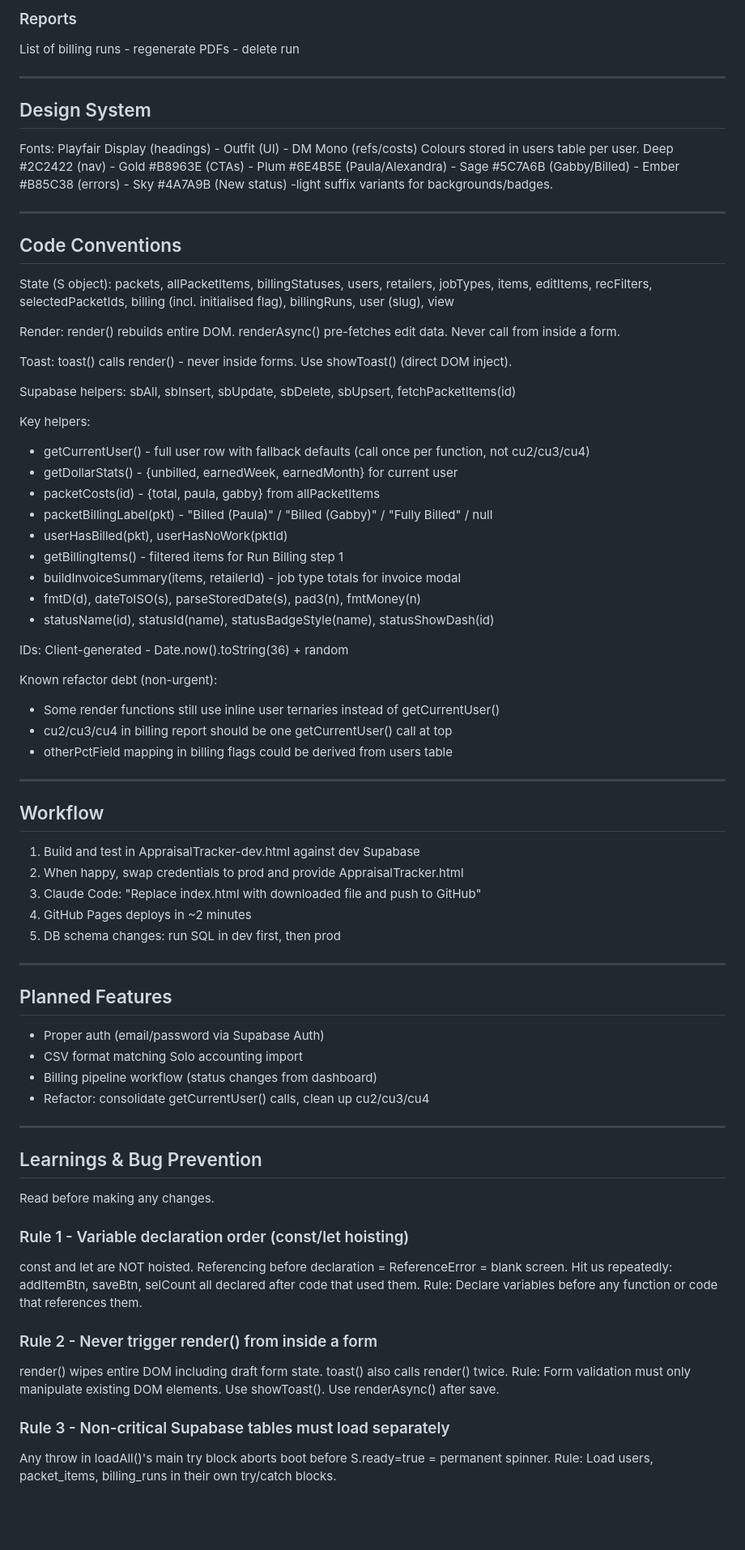
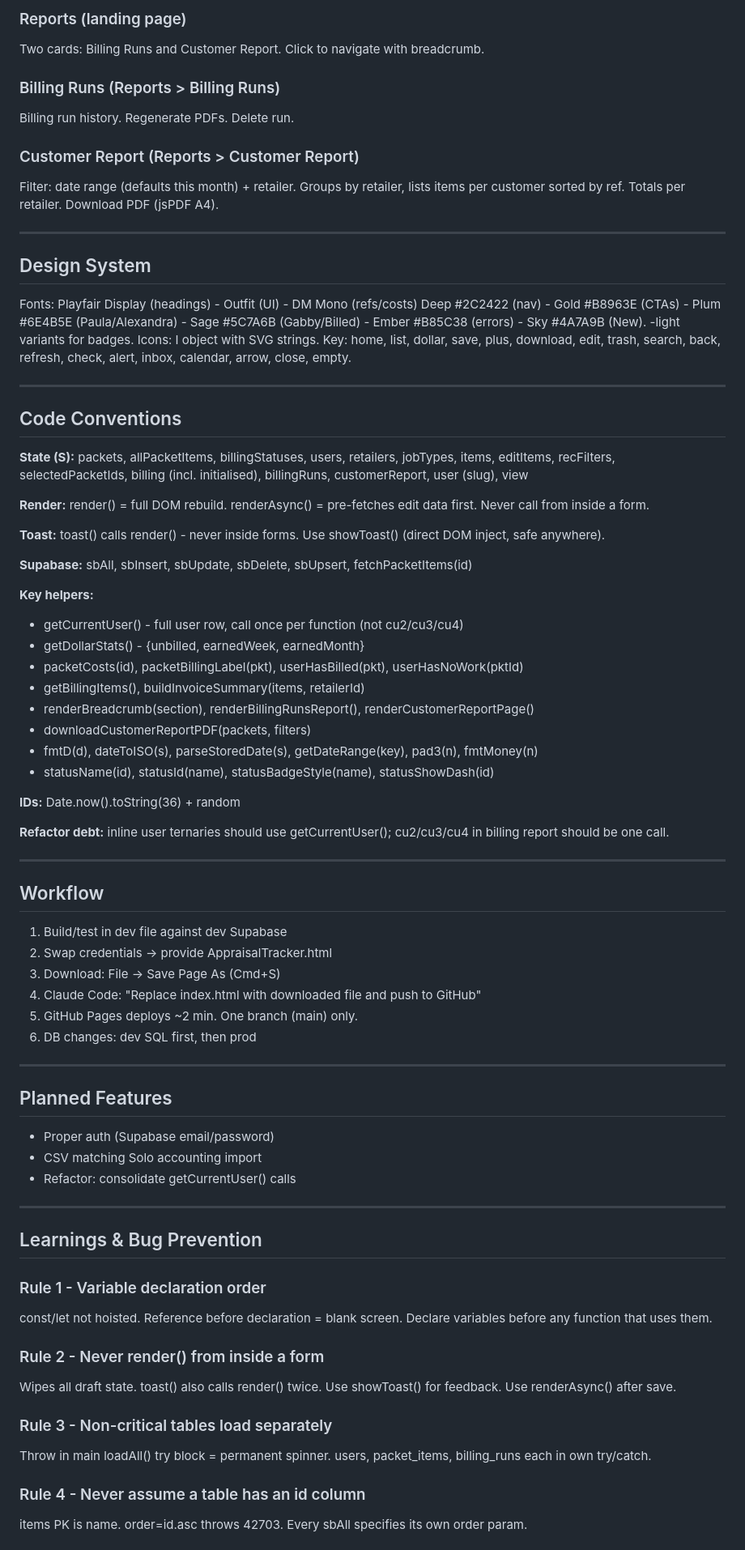
Before and after one commit to gabriellejl-bit/Appraisal-Tracker, a Markdown page: PROJECT.md, the part around one of its changes. Shown at 81% size. GitHub-like rendering; blank space fills up the shorter version.

Commit message:
Add PROJECT-SHORT.md and update PROJECT.md
Co-Authored-By: Claude Sonnet 4.6 <noreply@anthropic.com>

```diff
--- a/PROJECT.md
+++ b/PROJECT.md
@@ -130,79 +128,80 @@ e.g. row.gabrielle_pct != null ? row.gabrielle_pct : 100 (not row.gabrielle_pct
 
-### Reports
-List of billing runs - regenerate PDFs - delete run
+### Reports (landing page)
+Two cards: Billing Runs and Customer Report. Click to navigate with breadcrumb.
+
+### Billing Runs (Reports > Billing Runs)
+Billing run history. Regenerate PDFs. Delete run.
+
+### Customer Report (Reports > Customer Report)
+Filter: date range (defaults this month) + retailer. Groups by retailer, lists items per customer sorted by ref. Totals per retailer. Download PDF (jsPDF A4).
 
 ---
 
 ## Design System
 Fonts: Playfair Display (headings) - Outfit (UI) - DM Mono (refs/costs)
-Colours stored in users table per user.
-Deep #2C2422 (nav) - Gold #B8963E (CTAs) - Plum #6E4B5E (Paula/Alexandra) - Sage #5C7A6B (Gabby/Billed) - Ember #B85C38 (errors) - Sky #4A7A9B (New status)
--light suffix variants for backgrounds/badges.
+Deep #2C2422 (nav) - Gold #B8963E (CTAs) - Plum #6E4B5E (Paula/Alexandra) - Sage #5C7A6B (Gabby/Billed) - Ember #B85C38 (errors) - Sky #4A7A9B (New). -light variants for badges.
+Icons: I object with SVG strings. Key: home, list, dollar, save, plus, download, edit, trash, search, back, refresh, check, alert, inbox, calendar, arrow, close, empty.
 
 ---
 
 ## Code Conventions
 
-State (S object): packets, allPacketItems, billingStatuses, users, retailers, jobTypes, items, editItems, recFilters, selectedPacketIds, billing (incl. initialised flag), billingRuns, user (slug), view
+**State (S):** packets, allPacketItems, billingStatuses, users, retailers, jobTypes, items, editItems, recFilters, selectedPacketIds, billing (incl. initialised), billingRuns, customerReport, user (slug), view
 
-Render: render() rebuilds entire DOM. renderAsync() pre-fetches edit data. Never call from inside a form.
+**Render:** render() = full DOM rebuild. renderAsync() = pre-fetches edit data first. Never call from inside a form.
 
-Toast: toast() calls render() - never inside forms. Use showToast() (direct DOM inject).
+**Toast:** toast() calls render() - never inside forms. Use showToast() (direct DOM inject, safe anywhere).
 
-Supabase helpers: sbAll, sbInsert, sbUpdate, sbDelete, sbUpsert, fetchPacketItems(id)
+**Supabase:** sbAll, sbInsert, sbUpdate, sbDelete, sbUpsert, fetchPacketItems(id)
 
-Key helpers:
-- getCurrentUser() - full user row with fallback defaults (call once per function, not cu2/cu3/cu4)
-- getDollarStats() - {unbilled, earnedWeek, earnedMonth} for current user
-- packetCosts(id) - {total, paula, gabby} from allPacketItems
-- packetBillingLabel(pkt) - "Billed (Paula)" / "Billed (Gabby)" / "Fully Billed" / null
-- userHasBilled(pkt), userHasNoWork(pktId)
-- getBillingItems() - filtered items for Run Billing step 1
-- buildInvoiceSummary(items, retailerId) - job type totals for invoice modal
-- fmtD(d), dateToISO(s), parseStoredDate(s), pad3(n), fmtMoney(n)
+**Key helpers:**
+- getCurrentUser() - full user row, call once per function (not cu2/cu3/cu4)
+- getDollarStats() - {unbilled, earnedWeek, earnedMonth}
+- packetCosts(id), packetBillingLabel(pkt), userHasBilled(pkt), userHasNoWork(pktId)
+- getBillingItems(), buildInvoiceSummary(items, retailerId)
+- renderBreadcrumb(section), renderBillingRunsReport(), renderCustomerReportPage()
+- downloadCustomerReportPDF(packets, filters)
+- fmtD(d), dateToISO(s), parseStoredDate(s), getDateRange(key), pad3(n), fmtMoney(n)
 - statusName(id), statusId(name), statusBadgeStyle(name), statusShowDash(id)
 
-IDs: Client-generated - Date.now().toString(36) + random
+**IDs:** Date.now().toString(36) + random
 
-Known refactor debt (non-urgent):
-- Some render functions still use inline user ternaries instead of getCurrentUser()
-- cu2/cu3/cu4 in billing report should be one getCurrentUser() call at top
-- otherPctField mapping in billing flags could be derived from users table
+**Refactor debt:** inline user ternaries should use getCurrentUser(); cu2/cu3/cu4 in billing report should be one call.
 
 ---
 
 ## Workflow
-
-1. Build and test in AppraisalTracker-dev.html against dev Supabase
-2. When happy, swap credentials to prod and provide AppraisalTracker.html
-3. Claude Code: "Replace index.html with downloaded file and push to GitHub"
-4. GitHub Pages deploys in ~2 minutes
-5. DB schema changes: run SQL in dev first, then prod
+1. Build/test in dev file against dev Supabase
+2. Swap credentials -> provide AppraisalTracker.html
+3. Download: File -> Save Page As (Cmd+S)
+4. Claude Code: "Replace index.html with downloaded file and push to GitHub"
+5. GitHub Pages deploys ~2 min. One branch (main) only.
+6. DB changes: dev SQL first, then prod
 
 ---
 
 ## Planned Features
-- Proper auth (email/password via Supabase Auth)
-- CSV format matching Solo accounting import
-- Billing pipeline workflow (status changes from dashboard)
-- Refactor: consolidate getCurrentUser() calls, clean up cu2/cu3/cu4
+- Proper auth (Supabase email/password)
+- CSV matching Solo accounting import
+- Refactor: consolidate getCurrentUser() calls
 
 ---
 
 ## Learnings & Bug Prevention
 
-Read before making any changes.
+### Rule 1 - Variable declaration order
+const/let not hoisted. Reference before declaration = blank screen.
+Declare variables before any function that uses them.
 
-### Rule 1 - Variable declaration order (const/let hoisting)
-const and let are NOT hoisted. Referencing before declaration = ReferenceError = blank screen.
-Hit us repeatedly: addItemBtn, saveBtn, selCount all declared after code that used them.
-Rule: Declare variables before any function or code that references them.
+### Rule 2 - Never render() from inside a form
+Wipes all draft state. toast() also calls render() twice.
+Use showToast() for feedback. Use renderAsync() after save.
 
-### Rule 2 - Never trigger render() from inside a form
-render() wipes entire DOM including draft form state. toast() also calls render() twice.
-Rule: Form validation must only manipulate existing DOM elements. Use showToast(). Use renderAsync() after save.
+### Rule 3 - Non-critical tables load separately
+Throw in main loadAll() try block = permanent spinner.
+users, packet_items, billing_runs each in own try/catch.
 
-### Rule 3 - Non-critical Supabase tables must load separately
-Any throw in loadAll()'s main try block aborts boot before S.ready=true = permanent spinner.
-Rule: Load users, packet_items, billing_runs in their own try/catch blocks.
+### Rule 4 - Never assume a table has an id column
+items PK is name. order=id.asc throws 42703.
+Every sbAll specifies its own order param.
 
```
Also changed, not shown: other parts of PROJECT.md (+77 -81 lines), PROJECT-SHORT.md (added, +51 -0 lines).
